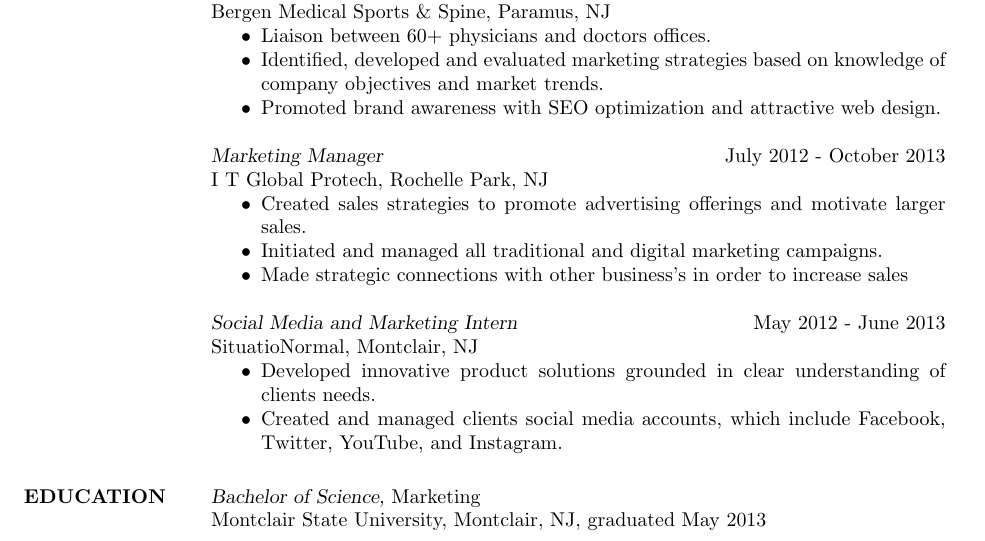
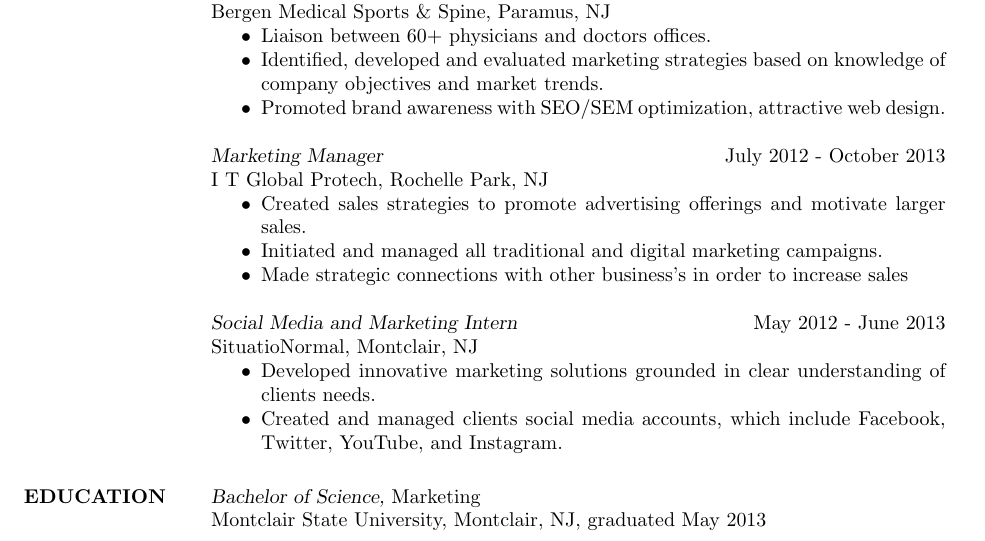
Before and after one commit to rktesta/resume, a LaTeX CV (resume.tex): part of page 1 of 2, cut so that both start at the same text. Compiled offline with pdfLaTeX.

Commit message:
Update resume.tex

```diff
--- a/resume.tex
+++ b/resume.tex
@@ -45,8 +45,8 @@
                 \item Liaison between 60+ physicians and doctors offices.
                 \item Identified, developed and evaluated marketing
 strategies based on knowledge of company objectives and market trends.
-                \item Promoted brand awareness
-with SEO optimization and attractive web design.
+                \item Promoted brand awareness with SEO/SEM optimization,
+                attractive web design.
                 \end{itemize}
 
                 {\sl Marketing Manager} \hfill July 2012 - October 2013 \\
@@ -62,7 +62,7 @@
                {\sl Social Media and Marketing Intern} \hfill            May 2012 - June 2013 \\
                 SituatioNormal, Montclair, NJ
                  \begin{itemize}  \itemsep -2pt %reduce space between items
-                 \item Developed innovative product solutions grounded in clear
+                 \item Developed innovative marketing solutions grounded in clear
 understanding of clients needs.
                  \item Created and managed clients social media accounts, which include
 Facebook, Twitter, YouTube, and Instagram.
```
